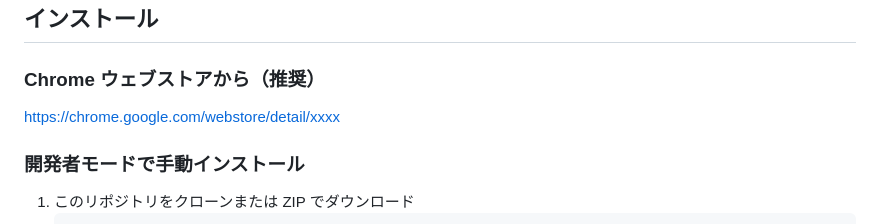
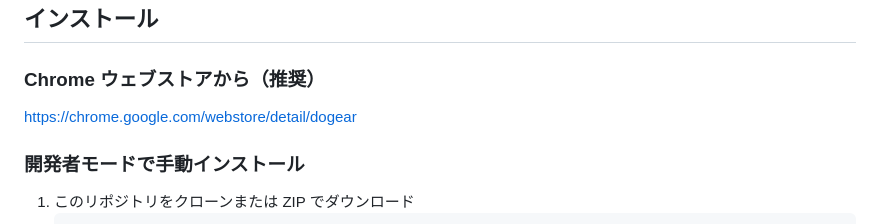
Before and after one commit to tamaglo-studio/dogear-site, a Markdown page: README.md, the part around the change. Drawn GitHub-style.

Commit message:
Update Chrome Web Store link in README

```diff
--- a/README.md
+++ b/README.md
@@ -23,7 +23,7 @@
 ## インストール
 
 ### Chrome ウェブストアから（推奨）
-[https://chrome.google.com/webstore/detail/xxxx
+[https://chrome.google.com/webstore/detail/dogear
 ](https://chromewebstore.google.com/detail/dogear-%E8%AA%AD%E3%82%93%E3%81%A0%E3%83%9A%E3%83%BC%E3%82%B8%E3%82%92%E8%A8%98%E6%86%B6%E3%81%99%E3%82%8B%E5%B1%A5%E6%AD%B4%E6%8B%A1%E5%BC%B5/oihkighmghflioklccacghbonngbefgn?hl=ja&utm_source=ext_sidebar)
 ### 開発者モードで手動インストール
 
```
